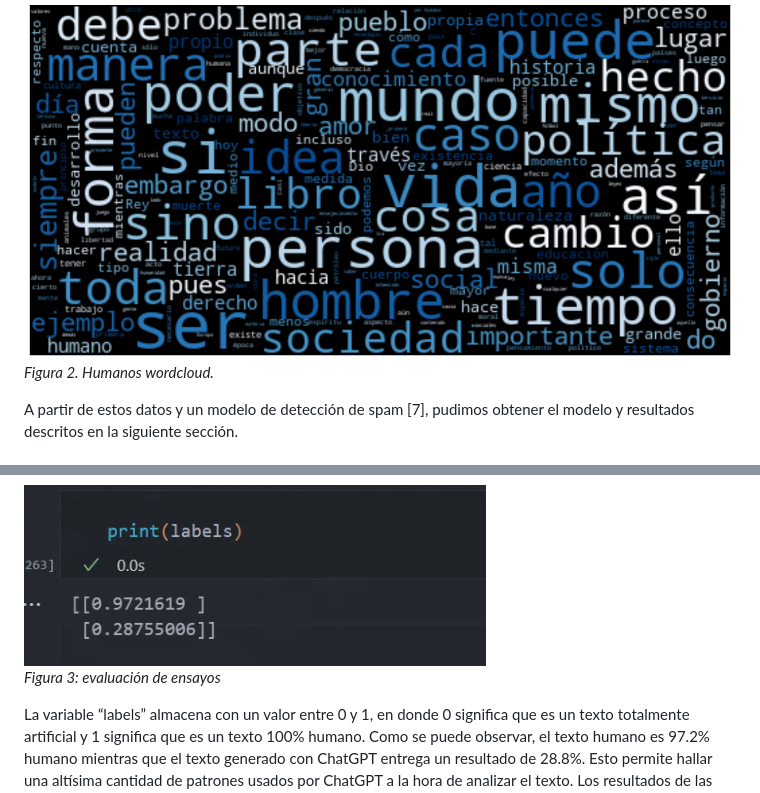
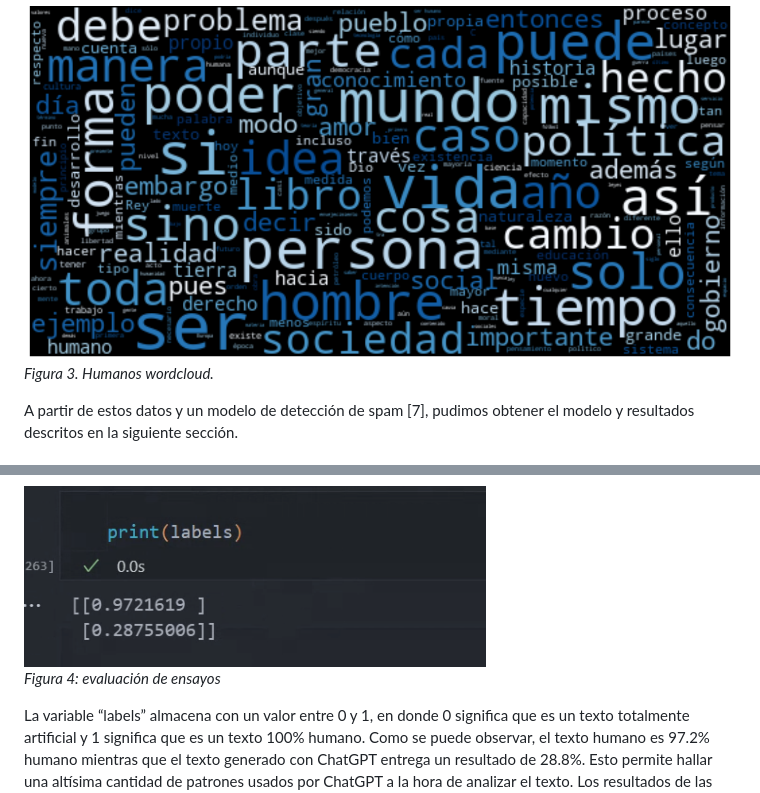
Before and after one commit to EsGarciaC/rna-trabajo2, a Markdown page: README.md, 2 parts joined by grey strips. GitHub-like rendering.

Commit message:
Updated Readme, errores corregidos

```diff
--- a/README.md
+++ b/README.md
@@ -79,7 +79,7 @@ Las temáticas y, consecuentemente, las palabras más usadas después de un leve
 
 <img src="imagenes/Human_Wordcloud.png" alt="Human_Wordcloud" title="Human_Wordcloud">
 
-_Figura 2. Humanos wordcloud._
+_Figura 3. Humanos wordcloud._
 
 A partir de estos datos y un modelo de detección de spam [7], pudimos obtener el modelo y resultados descritos en la siguiente sección.
 
@@ -92,7 +92,7 @@ Tras su evaluación, se obtuvieron los siguiente resultados:
 
 <img src="imagenes/evaluacion_ensayos.png" alt="evaluacion_ensayos" title="evaluacion_ensayos">
 
-_Figura 3: evaluación de ensayos_
+_Figura 4: evaluación de ensayos_
 
 La variable “labels” almacena con un valor entre 0 y 1, en donde 0 significa que es un texto totalmente artificial y 1 significa que es un texto 100% humano. Como se puede observar, el texto humano es 97.2% humano mientras que el texto generado con ChatGPT entrega un resultado de 28.8%. Esto permite hallar una altísima cantidad de patrones usados por ChatGPT a la hora de analizar el texto.
 Los resultados de las pruebas muestran que el sistema es capaz de identificar correctamente los ensayos generados por ChatGPT, lo cual se considera un rendimiento alto para un clasificador binario de éstas características.
```
